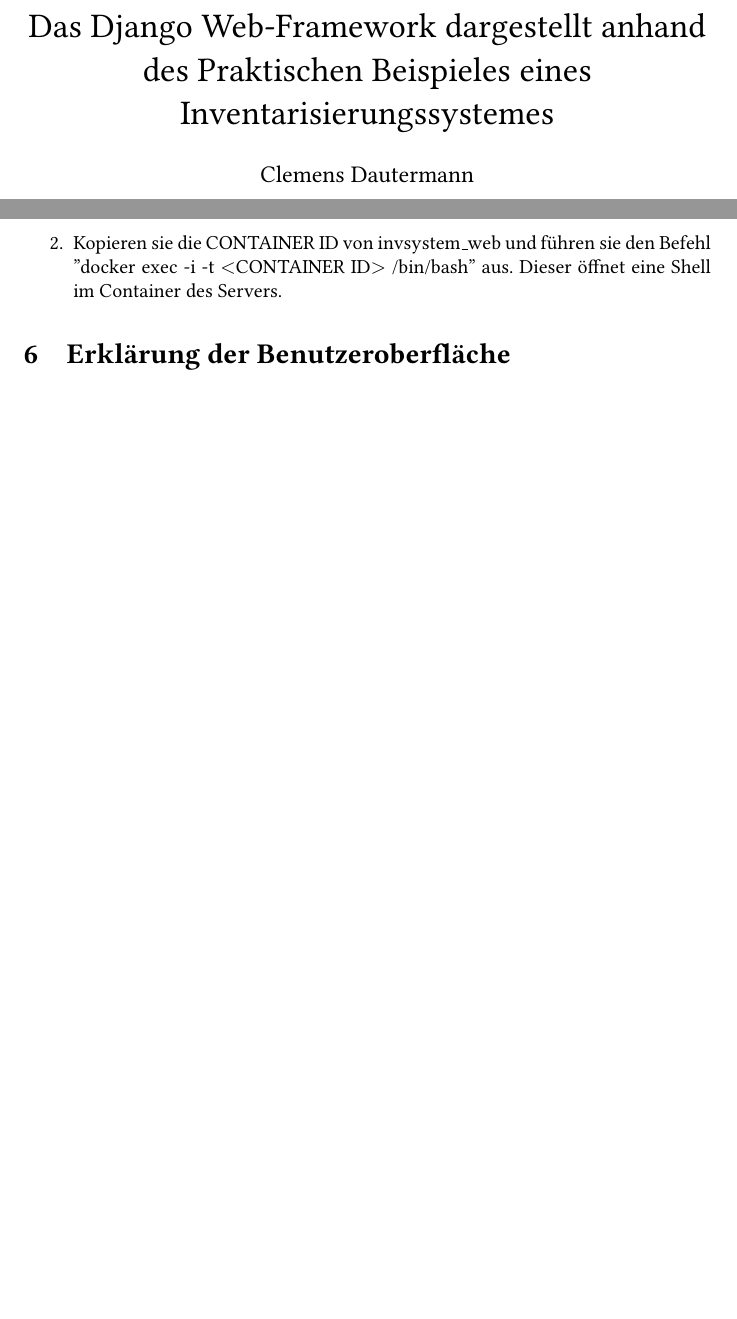
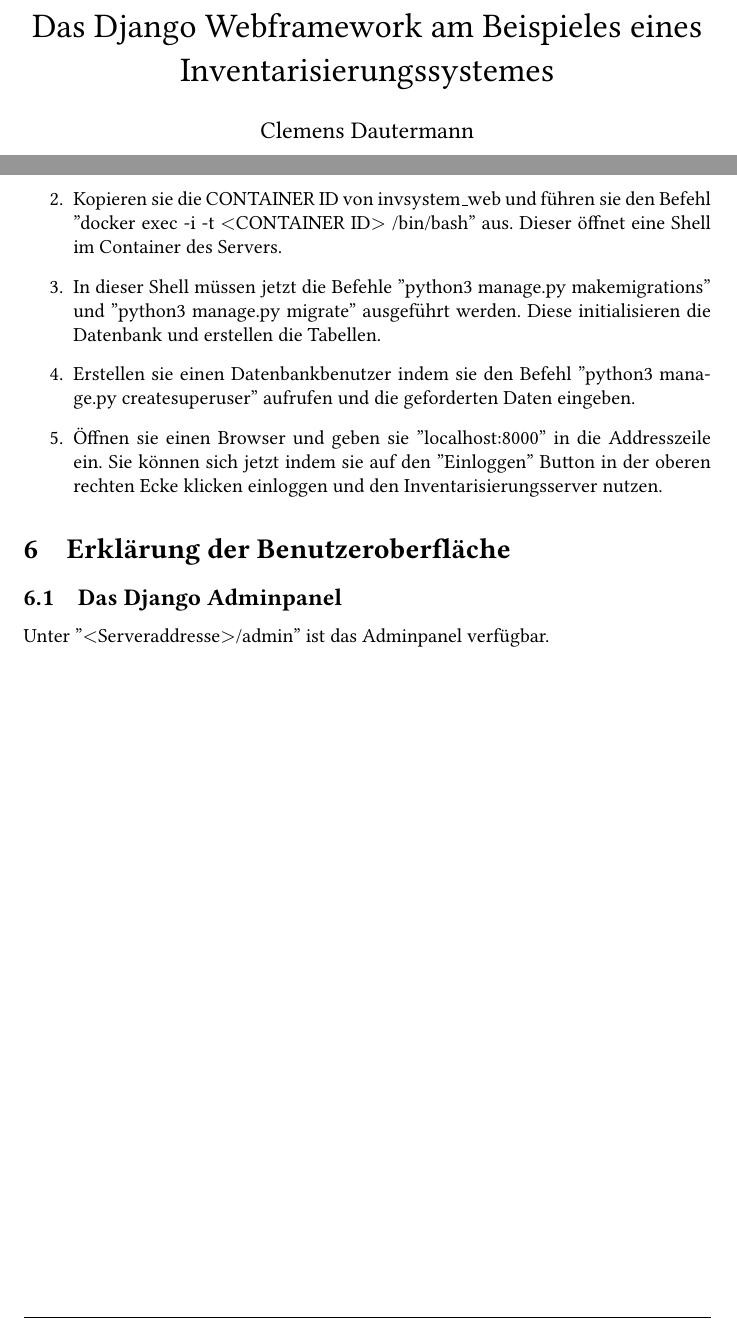
Before and after one commit to CDaut/Inventarium, a LaTeX document (doc/Django.tex): two parts of pages 1 and 15 of 15, joined at a grey line, cut at the place of the change, the shorter picture padded with empty space. Compiled offline with pdfLaTeX.

Commit message:
Some weird error

```diff
--- a/doc/Django.tex
+++ b/doc/Django.tex
@@ -17,7 +17,7 @@
 \renewcommand{\footrulewidth}{0.4pt}
 \cfoot{Seite \thepage}
 
-\title{Das Django Web-Framework dargestellt anhand des Praktischen Beispieles eines Inventarisierungssystemes}
+\title{Das Django Webframework am Beispieles eines Inventarisierungssystemes}
 \author{Clemens Dautermann}
 \date{2. Januar 2019 bis \today}
 
@@ -350,9 +350,13 @@
 			1289f9bcdd04 & postgres       & "docker-entrypoint.s…" & 1 minute ago & Up 1 minute \\ \bottomrule
 		\end{tabular}
 	\item Kopieren sie die CONTAINER ID von invsystem\_web und führen sie den Befehl ''docker exec -i -t $<$CONTAINER ID$>$ /bin/bash'' aus. Dieser öffnet eine Shell im Container des Servers.
+	\item In dieser Shell müssen jetzt die Befehle ''python3 manage.py makemigrations'' und ''python3 manage.py migrate'' ausgeführt werden. Diese initialisieren die Datenbank und erstellen die Tabellen.
+	\item Erstellen sie einen Datenbankbenutzer indem sie den Befehl ''python3 manage.py createsuperuser'' aufrufen und die geforderten Daten eingeben.
+	\item Öffnen sie einen Browser und geben sie ''localhost:8000'' in die Addresszeile ein. Sie können sich jetzt indem sie auf den ''Einloggen'' Button in der oberen rechten Ecke klicken einloggen und den Inventarisierungsserver nutzen.
 \end{enumerate}
-
 \section{Erklärung der Benutzeroberfläche}
+\subsection{Das Django Adminpanel}
+Unter ''$<$Serveraddresse$>$/admin'' ist das Adminpanel verfügbar.
 
 
 \end{document}
```
Also changed, not shown: doc/Django.pdf, doc/Django.tex (2 more changed lines), 3 other files.
